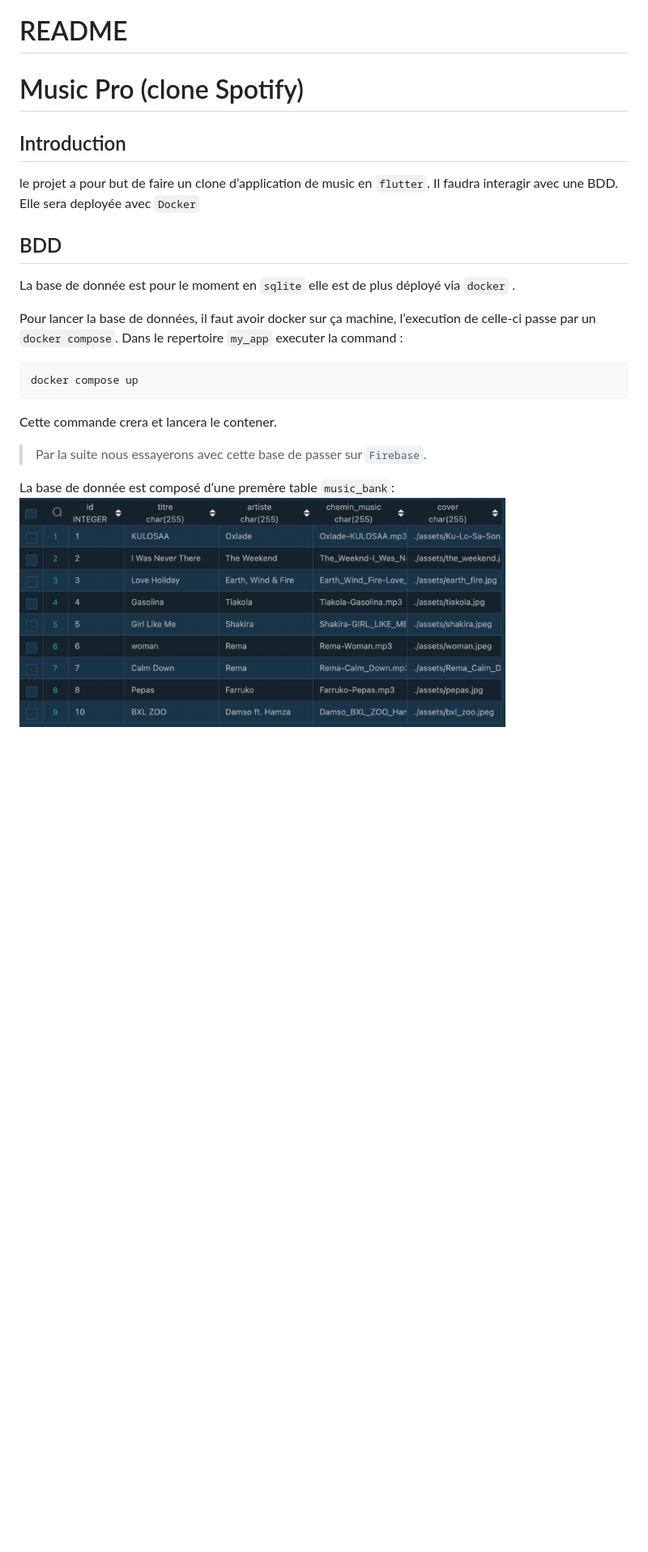
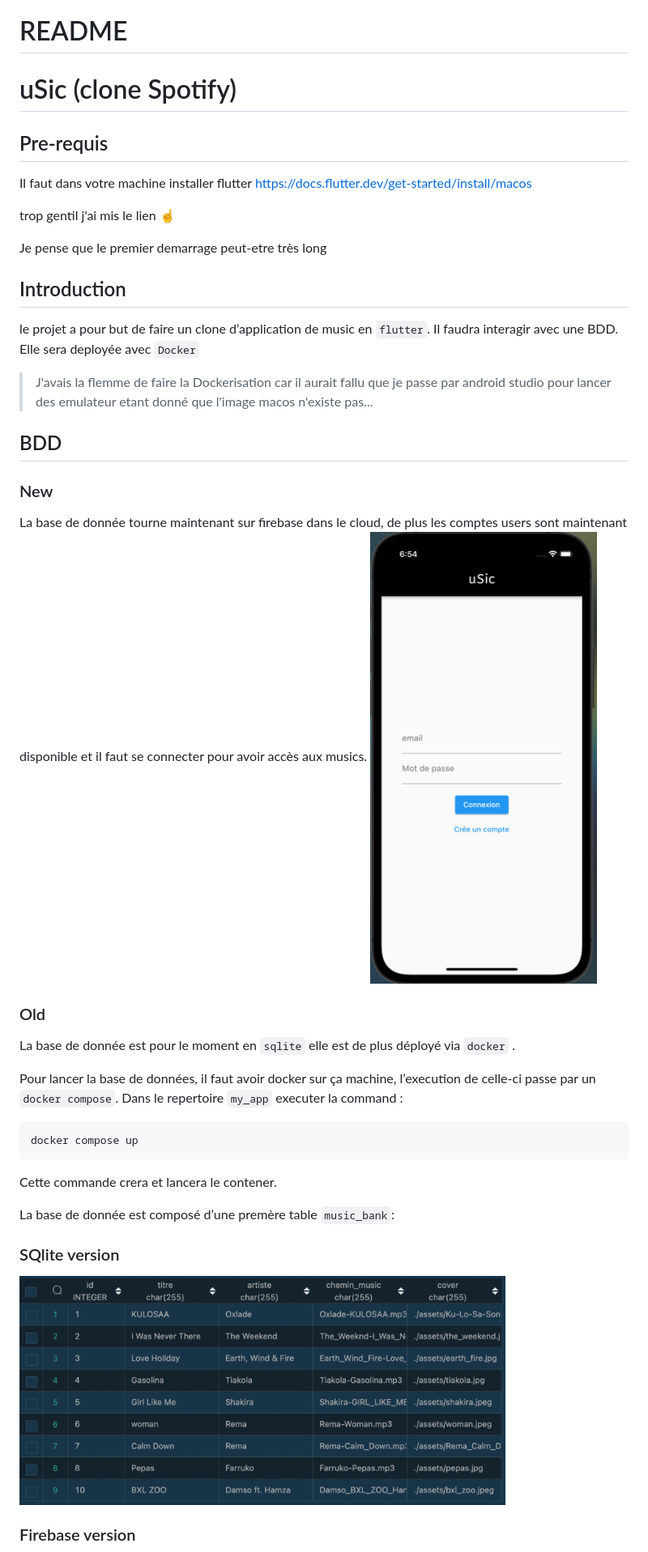
Before and after one commit to TenKaiMass/Clone_app_music_flutter, a Markdown page: README.md, the part around the change printed below. Shown: that part at 81% size. GitHub-like rendering; pictures changed too: assets/auth.png (added); blank space fills up the shorter version.

```diff
--- a/README.md
+++ b/README.md
@@ -1,13 +1,29 @@
 # README
 
-# Music Pro (clone Spotify)
+# uSic (clone Spotify)
+
+## Pre-requis
+Il faut dans votre machine installer flutter https://docs.flutter.dev/get-started/install/macos
+
+trop gentil j'ai mis le lien ☝️
+
+Je pense que le premier demarrage peut-etre très long
 
 ## Introduction
 
 le projet a pour but de faire un clone d’application de music en `flutter`. Il faudra interagir avec une BDD. Elle sera deployée avec `Docker`
+> J'avais la flemme de faire la Dockerisation car il aurait fallu que je passe par android studio pour lancer des emulateur etant donné que l'image macos n'existe pas...
 
 ## BDD
 
+### New
+La base de donnée tourne maintenant sur firebase dans le cloud, de plus les comptes users sont maintenant disponible
+et il faut se connecter pour avoir accès aux musics.
+<img src="assets/auth.png"
+width="300"
+height="600">
+
+### Old
 La base de donnée est pour le moment en `sqlite` elle est de plus déployé via `docker` .
 
 Pour lancer la base de données, il faut avoir docker sur ça machine, l’execution de celle-ci passe par un `docker compose`. Dans le repertoire `my_app` executer la command :
@@ -18,12 +34,12 @@ docker compose up
 
 Cette commande crera et lancera le contener.
 
-> Par la suite nous essayerons avec cette base de passer sur `Firebase`.
->
 
 La base de donnée est composé d’une premère table `music_bank`:
+### SQlite version
 <img src="assets/music_bank.png"
 width="600"
 height="300">
 
+### Firebase version
 
```
Also changed, not shown: other parts of README.md (+16 -2 lines), assets/music_bank_f.png (added), assets/users.png (added), 1 other file.
